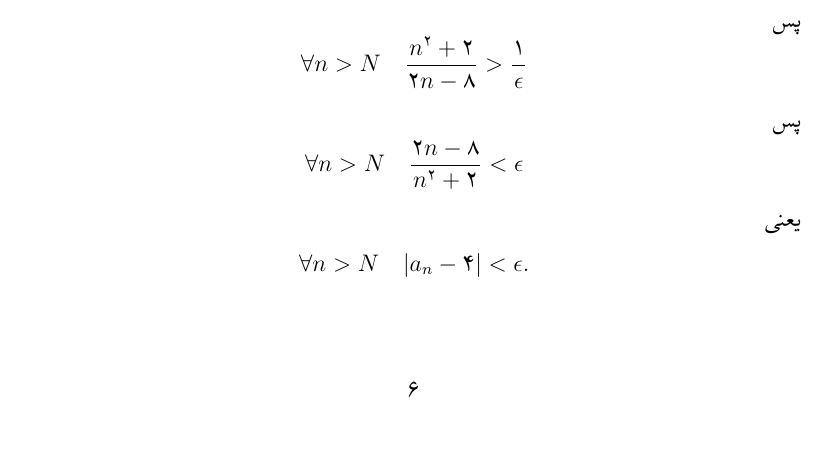
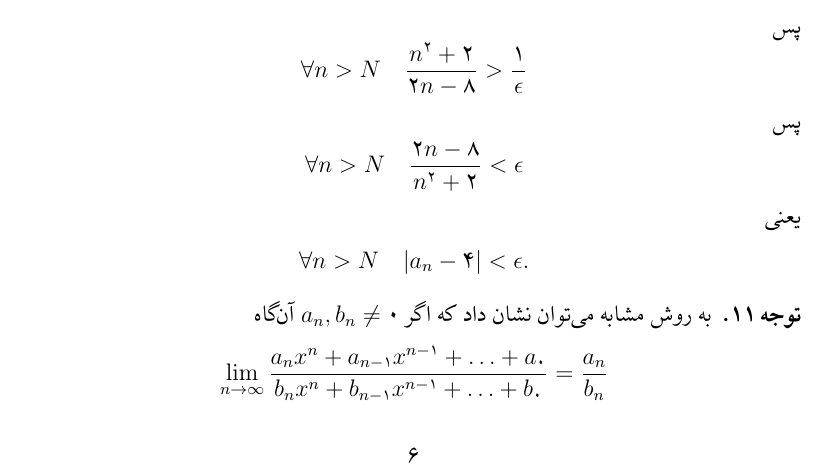
Before and after one commit to mohsen-Khani/riyazi1, a LaTeX document (riyazi1jal1.tex): part of page 6 of 6, cut so that both start at the same text. Compiled offline with XeLaTeX.

Commit message:
jal1 corrected

```diff
--- a/riyazi1jal1.tex
+++ b/riyazi1jal1.tex
@@ -394,4 +394,13 @@ $N>\frac{2}{\epsilon}$
 \forall n>N \quad |a_n-4|<\epsilon.
 \]
 \end{mesal}
+\begin{tav}
+به روش مشابه می‌توان نشان داد که
+اگر
+$a_n,b_n\not=0$
+آن‌گاه
+\[
+\lim_{n\to \infty}\frac{a_nx^n+a_{n-1}x^{n-1}+\ldots+a_0}{b_nx^n+b_{n-1}x^{n-1}+\ldots+b_0}=\frac{a_n}{b_n}
+\]
+\end{tav}
 \end{document}
```
Also changed, not shown: riyazi1jal1.pdf.
